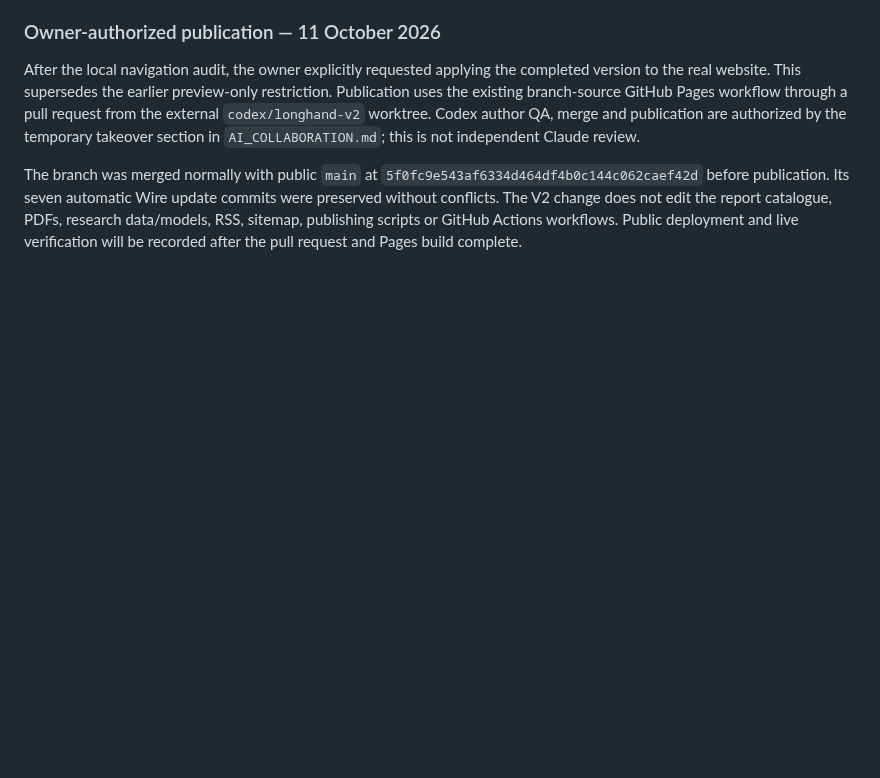
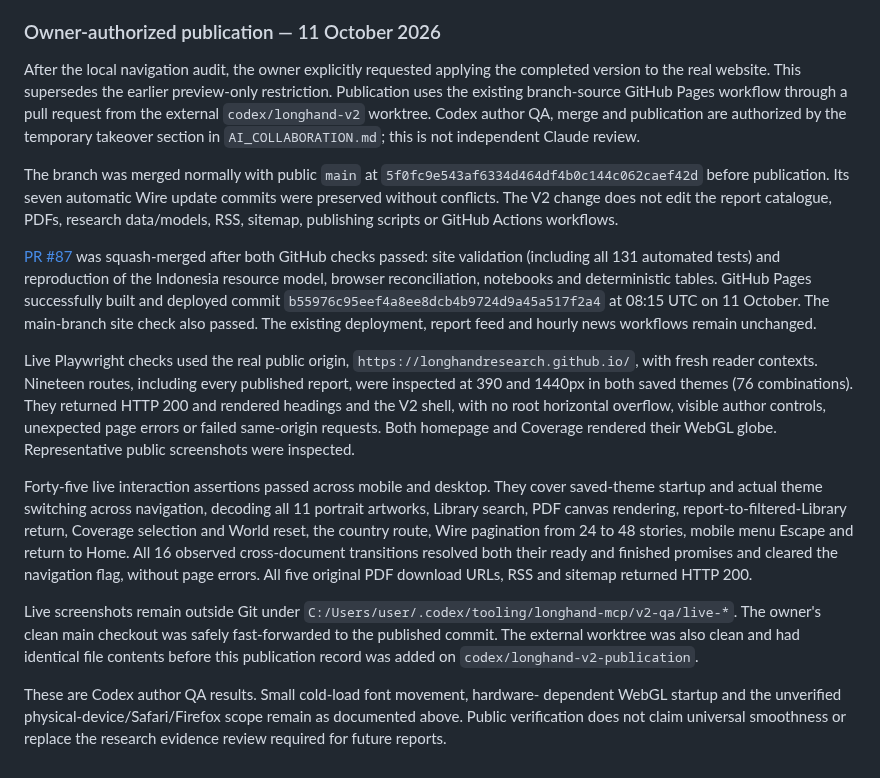
Before and after one commit to LonghandResearch/longhandresearch.github.io, a Markdown page: docs/v2-validation.md, the part around the change. GitHub-like rendering; blank space fills up the shorter version.

Commit message:
Record successful Longhand V2 deployment and live QA

```diff
--- a/docs/v2-validation.md
+++ b/docs/v2-validation.md
@@ -697,5 +697,41 @@ The branch was merged normally with public `main` at
 `5f0fc9e543af6334d464df4b0c144c062caef42d` before publication. Its seven automatic
 Wire update commits were preserved without conflicts. The V2 change does not
 edit the report catalogue, PDFs, research data/models, RSS, sitemap, publishing
-scripts or GitHub Actions workflows. Public deployment and live verification
-will be recorded after the pull request and Pages build complete.
+scripts or GitHub Actions workflows.
+
+[PR #87](https://github.com/LonghandResearch/longhandresearch.github.io/pull/87)
+was squash-merged after both GitHub checks passed: site validation (including
+all 131 automated tests) and reproduction of the Indonesia resource model,
+browser reconciliation, notebooks and deterministic tables. GitHub Pages
+successfully built and deployed commit
+`b55976c95eef4a8ee8dcb4b9724d9a45a517f2a4` at 08:15 UTC on 11 October.
+The main-branch site check also passed. The existing deployment, report feed
+and hourly news workflows remain unchanged.
+
+Live Playwright checks used the real public origin,
+`https://longhandresearch.github.io/`, with fresh reader contexts. Nineteen routes,
+including every published report, were inspected at 390 and 1440px in both
+saved themes (76 combinations). They returned HTTP 200 and rendered headings
+and the V2 shell, with no root horizontal overflow, visible author controls,
+unexpected page errors or failed same-origin requests. Both homepage and Coverage
+rendered their WebGL globe. Representative public screenshots were inspected.
+
+Forty-five live interaction assertions passed across mobile and desktop.
+They cover saved-theme startup and actual theme switching across navigation,
+decoding all 11 portrait artworks, Library search, PDF canvas rendering,
+report-to-filtered-Library return, Coverage selection and World reset, the
+country route, Wire pagination from 24 to 48 stories, mobile menu Escape and
+return to Home. All 16 observed cross-document transitions resolved both their
+ready and finished promises and cleared the navigation flag, without page errors.
+All five original PDF download URLs, RSS and sitemap returned HTTP 200.
+
+Live screenshots remain outside Git under
+`C:/Users/user/.codex/tooling/longhand-mcp/v2-qa/live-*`. The owner's clean main
+checkout was safely fast-forwarded to the published commit. The external
+worktree was also clean and had identical file contents before this publication
+record was added on `codex/longhand-v2-publication`.
+
+These are Codex author QA results. Small cold-load font movement, hardware-
+dependent WebGL startup and the unverified physical-device/Safari/Firefox scope
+remain as documented above. Public verification does not claim universal
+smoothness or replace the research evidence review required for future reports.
```
Also changed, not shown: TASKS.md (+1 -1 lines).
